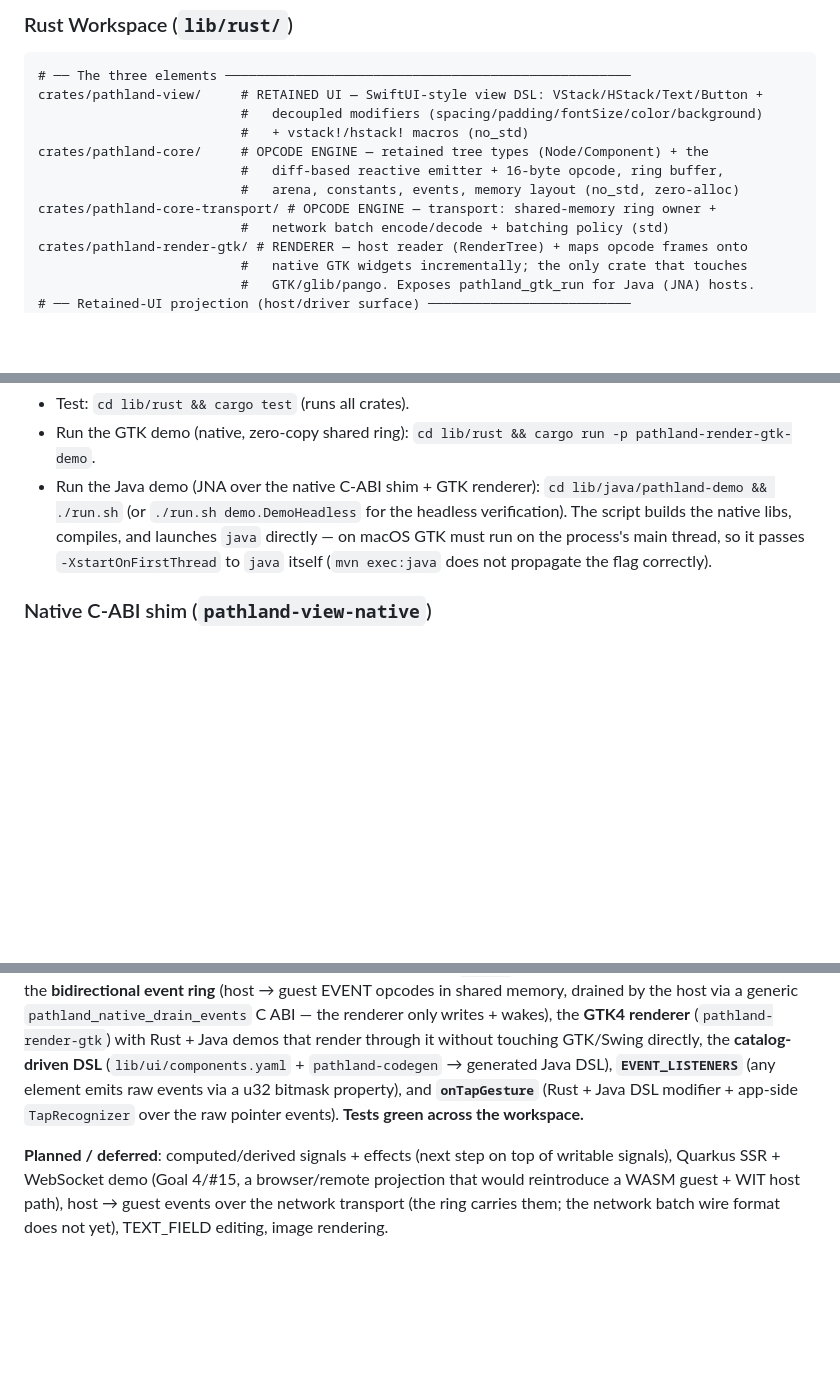
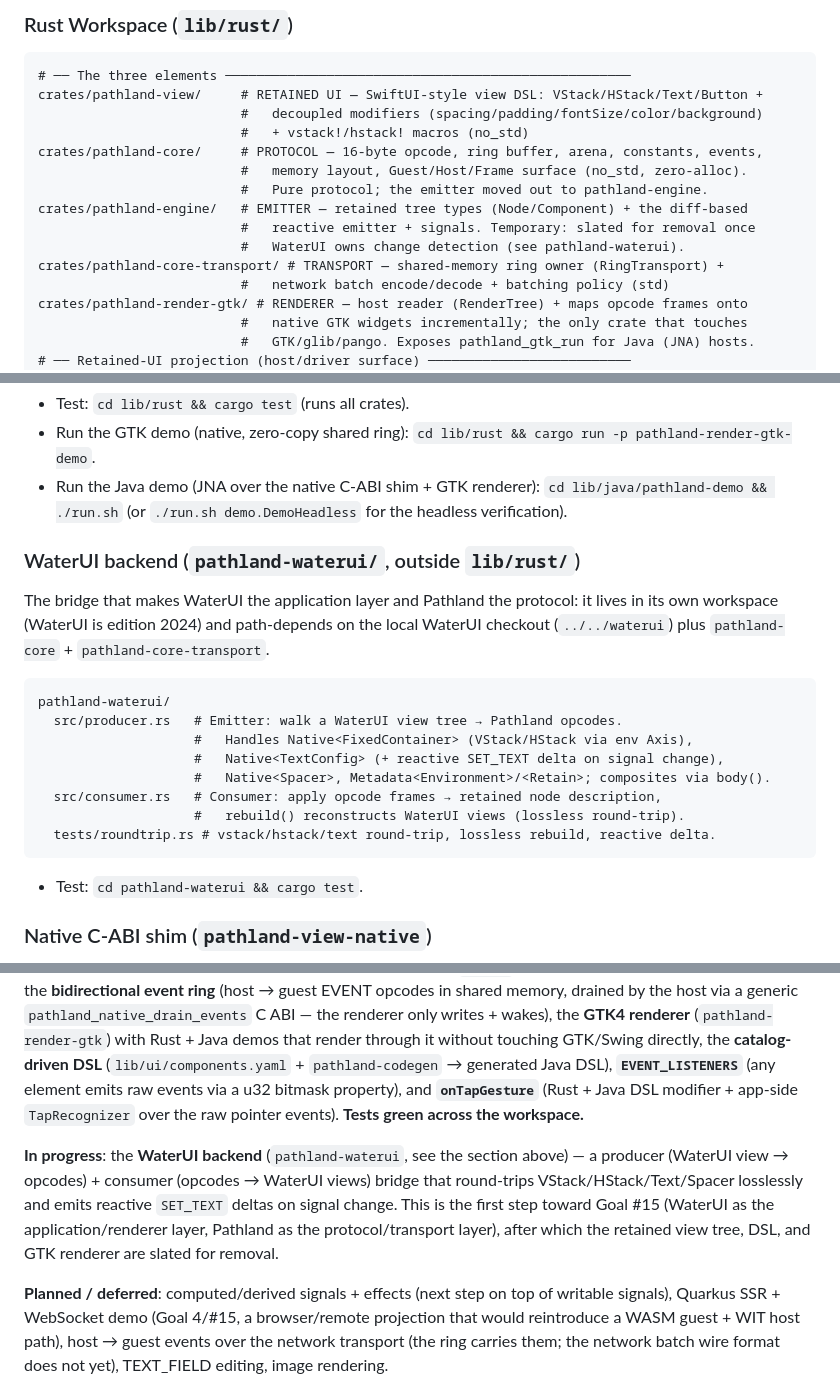
Before and after one commit to michaelkrog/Pathland, a Markdown page: AGENTS.md, 3 parts joined by grey strips. Drawn GitHub-style; blank space fills up the shorter version.

Commit message:
docs(agents): reflect core/engine split and WaterUI backend
Update the workspace tree (pathland-core is now pure protocol, pathland-engine
holds the emitter) and document the new pathland-waterui bridge crate + its
round-trip/reactive tests. Mark the WaterUI backend as in-progress.

Entire-Checkpoint: 01M0TKV3GFCPF5PPPS0A1231JE

````diff
--- a/AGENTS.md
+++ b/AGENTS.md
@@ -68,10 +68,13 @@ signals + effects are the planned next step.)
 crates/pathland-view/     # RETAINED UI — SwiftUI-style view DSL: VStack/HStack/Text/Button +
                           #   decoupled modifiers (spacing/padding/fontSize/color/background)
                           #   + vstack!/hstack! macros (no_std)
-crates/pathland-core/     # OPCODE ENGINE — retained tree types (Node/Component) + the
-                          #   diff-based reactive emitter + 16-byte opcode, ring buffer,
-                          #   arena, constants, events, memory layout (no_std, zero-alloc)
-crates/pathland-core-transport/ # OPCODE ENGINE — transport: shared-memory ring owner +
+crates/pathland-core/     # PROTOCOL — 16-byte opcode, ring buffer, arena, constants, events,
+                          #   memory layout, Guest/Host/Frame surface (no_std, zero-alloc).
+                          #   Pure protocol; the emitter moved out to pathland-engine.
+crates/pathland-engine/   # EMITTER — retained tree types (Node/Component) + the diff-based
+                          #   reactive emitter + signals. Temporary: slated for removal once
+                          #   WaterUI owns change detection (see pathland-waterui).
+crates/pathland-core-transport/ # TRANSPORT — shared-memory ring owner (RingTransport) +
                           #   network batch encode/decode + batching policy (std)
 crates/pathland-render-gtk/ # RENDERER — host reader (RenderTree) + maps opcode frames onto
                           #   native GTK widgets incrementally; the only crate that touches
@@ -96,10 +99,28 @@ lib/java/pathland-demo/   # Java (Maven) demo: catalog-generated SwiftUI-like DS
 - Run the GTK demo (native, zero-copy shared ring): `cd lib/rust && cargo run -p pathland-render-gtk-demo`.
 - Run the Java demo (JNA over the native C-ABI shim + GTK renderer):
   `cd lib/java/pathland-demo && ./run.sh` (or `./run.sh demo.DemoHeadless` for the
-  headless verification). The script builds the native libs, compiles, and launches
-  `java` directly — on macOS GTK must run on the process's main thread, so it passes
-  `-XstartOnFirstThread` to `java` itself (`mvn exec:java` does not propagate the
-  flag correctly).
+  headless verification).
+
+### WaterUI backend (`pathland-waterui/`, outside `lib/rust/`)
+
+The bridge that makes WaterUI the application layer and Pathland the protocol:
+it lives in its own workspace (WaterUI is edition 2024) and path-depends on the
+local WaterUI checkout (`../../waterui`) plus `pathland-core` +
+`pathland-core-transport`.
+
+```
+pathland-waterui/
+  src/producer.rs   # Emitter: walk a WaterUI view tree → Pathland opcodes.
+                    #   Handles Native<FixedContainer> (VStack/HStack via env Axis),
+                    #   Native<TextConfig> (+ reactive SET_TEXT delta on signal change),
+                    #   Native<Spacer>, Metadata<Environment>/<Retain>; composites via body().
+  src/consumer.rs   # Consumer: apply opcode frames → retained node description,
+                    #   rebuild() reconstructs WaterUI views (lossless round-trip).
+  tests/roundtrip.rs # vstack/hstack/text round-trip, lossless rebuild, reactive delta.
+```
+
+- Test: `cd pathland-waterui && cargo test`.
+
 
 ### Native C-ABI shim (`pathland-view-native`)
 
@@ -317,6 +338,8 @@ Full details: [Design Token System](./spec/OPCODE.md#design-token-system).
 
 **Complete**: 16-byte opcode engine (`pathland-core`), SwiftUI-style view DSL with decoupled chainable modifiers (`pathland-view`), declarative diff-based reactive emission (`pathland-core`), **reactive signals** (`pathland-core::signal` — writable `Signal` values bound to node text/properties, so a signal change re-emits only the bound nodes, reachable from Java via the `pathland_native_signal_*` / `node_bind_*` C ABI), host reader to a native-element description (`pathland-render-gtk`), opcode transport with network-batch encode/decode + time/size batching policy (`pathland-core-transport`), golden conformance vectors (incl. raw-input EVENT and network-batch bytes), typed raw-input event encode/decode, `no_std` builds, zero-alloc steady-state emission, the **bidirectional event ring** (host → guest EVENT opcodes in shared memory, drained by the host via a generic `pathland_native_drain_events` C ABI — the renderer only writes + wakes), the **GTK4 renderer** (`pathland-render-gtk`) with Rust + Java demos that render through it without touching GTK/Swing directly, the **catalog-driven DSL** (`lib/ui/components.yaml` + `pathland-codegen` → generated Java DSL), **`EVENT_LISTENERS`** (any element emits raw events via a u32 bitmask property), and **`onTapGesture`** (Rust + Java DSL modifier + app-side `TapRecognizer` over the raw pointer events). **Tests green across the workspace.**
 
+**In progress**: the **WaterUI backend** (`pathland-waterui`, see the section above) — a producer (WaterUI view → opcodes) + consumer (opcodes → WaterUI views) bridge that round-trips VStack/HStack/Text/Spacer losslessly and emits reactive `SET_TEXT` deltas on signal change. This is the first step toward Goal #15 (WaterUI as the application/renderer layer, Pathland as the protocol/transport layer), after which the retained view tree, DSL, and GTK renderer are slated for removal.
+
 **Planned / deferred**: computed/derived signals + effects (next step on top of writable signals), Quarkus SSR + WebSocket demo (Goal 4/#15, a browser/remote projection that would reintroduce a WASM guest + WIT host path), host → guest events over the network transport (the ring carries them; the network batch wire format does not yet), TEXT_FIELD editing, image rendering.
 
 ---
````
